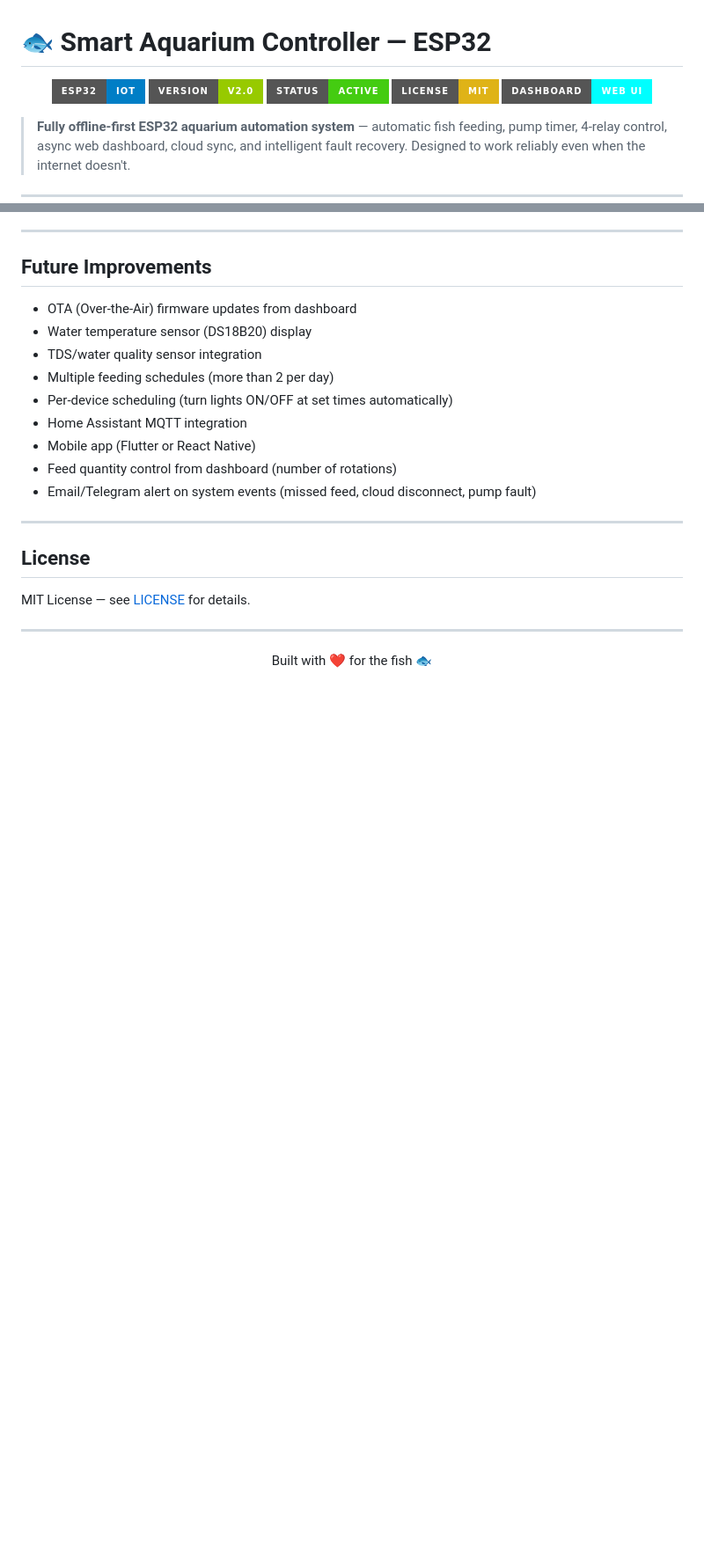
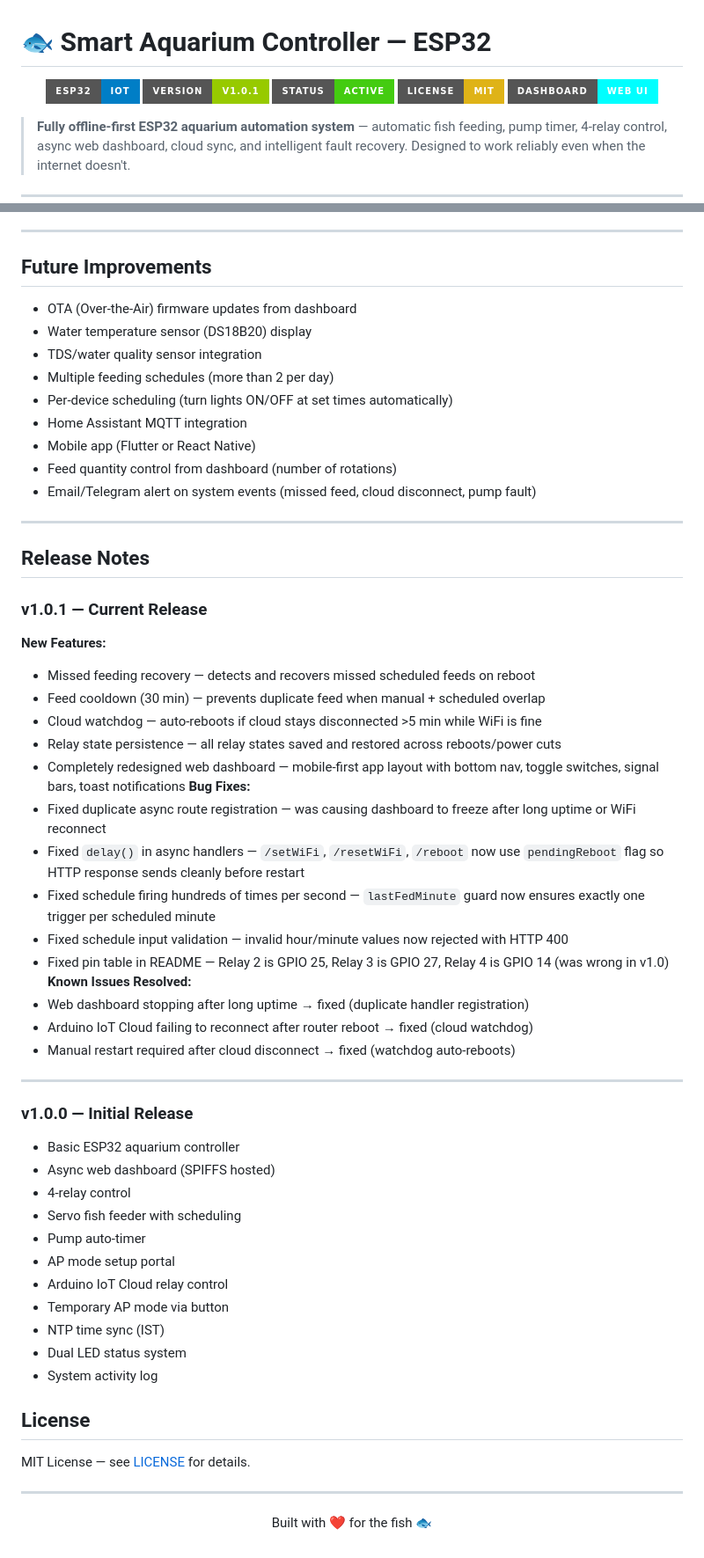
Before and after one commit to Bhavesh6/Smart-Aquarium-ESP32, a Markdown page: README.md, 2 parts joined by grey strips. Shown at 88% size. Drawn GitHub-style; badges without logos; blank space fills up the shorter version.

Commit message:
Change version to v1.0.1 and add release notes
Updated version number to v1.0.1 and added release notes section with details on new features, bug fixes, and known issues resolved.

```diff
--- a/README.md
+++ b/README.md
@@ -2,7 +2,7 @@
 
 <p align="center">
   <img src="https://img.shields.io/badge/ESP32-IoT-blue?style=for-the-badge&logo=espressif">
-  <img src="https://img.shields.io/badge/Version-v2.0-green?style=for-the-badge">
+  <img src="https://img.shields.io/badge/Version-v1.0.1-green?style=for-the-badge">
   <img src="https://img.shields.io/badge/Status-Active-brightgreen?style=for-the-badge">
   <img src="https://img.shields.io/badge/License-MIT-yellow?style=for-the-badge">
   <img src="https://img.shields.io/badge/Dashboard-Web%20UI-cyan?style=for-the-badge">
@@ -553,6 +554,43 @@ To factory reset all preferences: use the **Reset WiFi** button in Settings (cle
 ---
 
 
+## Release Notes
+
+### v1.0.1 — Current Release
+
+**New Features:**
+- Missed feeding recovery — detects and recovers missed scheduled feeds on reboot
+- Feed cooldown (30 min) — prevents duplicate feed when manual + scheduled overlap
+- Cloud watchdog — auto-reboots if cloud stays disconnected >5 min while WiFi is fine
+- Relay state persistence — all relay states saved and restored across reboots/power cuts
+- Completely redesigned web dashboard — mobile-first app layout with bottom nav, toggle switches, signal bars, toast notifications
+**Bug Fixes:**
+- Fixed duplicate async route registration — was causing dashboard to freeze after long uptime or WiFi reconnect
+- Fixed `delay()` in async handlers — `/setWiFi`, `/resetWiFi`, `/reboot` now use `pendingReboot` flag so HTTP response sends cleanly before restart
+- Fixed schedule firing hundreds of times per second — `lastFedMinute` guard now ensures exactly one trigger per scheduled minute
+- Fixed schedule input validation — invalid hour/minute values now rejected with HTTP 400
+- Fixed pin table in README — Relay 2 is GPIO 25, Relay 3 is GPIO 27, Relay 4 is GPIO 14 (was wrong in v1.0)
+**Known Issues Resolved:**
+- Web dashboard stopping after long uptime → fixed (duplicate handler registration)
+- Arduino IoT Cloud failing to reconnect after router reboot → fixed (cloud watchdog)
+- Manual restart required after cloud disconnect → fixed (watchdog auto-reboots)
+
+---
+
+### v1.0.0 — Initial Release
+
+- Basic ESP32 aquarium controller
+- Async web dashboard (SPIFFS hosted)
+- 4-relay control
+- Servo fish feeder with scheduling
+- Pump auto-timer
+- AP mode setup portal
+- Arduino IoT Cloud relay control
+- Temporary AP mode via button
+- NTP time sync (IST)
+- Dual LED status system
+- System activity log
+
 ## License
 
 MIT License — see [LICENSE](LICENSE) for details.
```
Also changed, not shown: other parts of README.md (+1 -0 lines).
